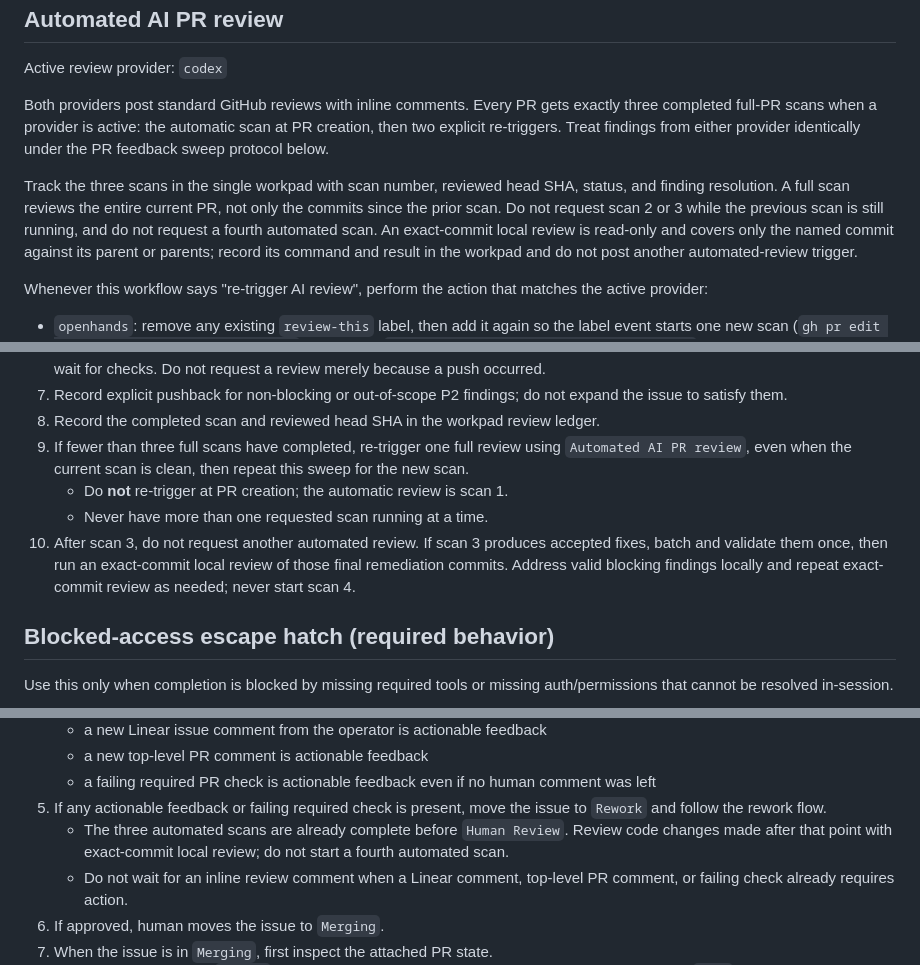
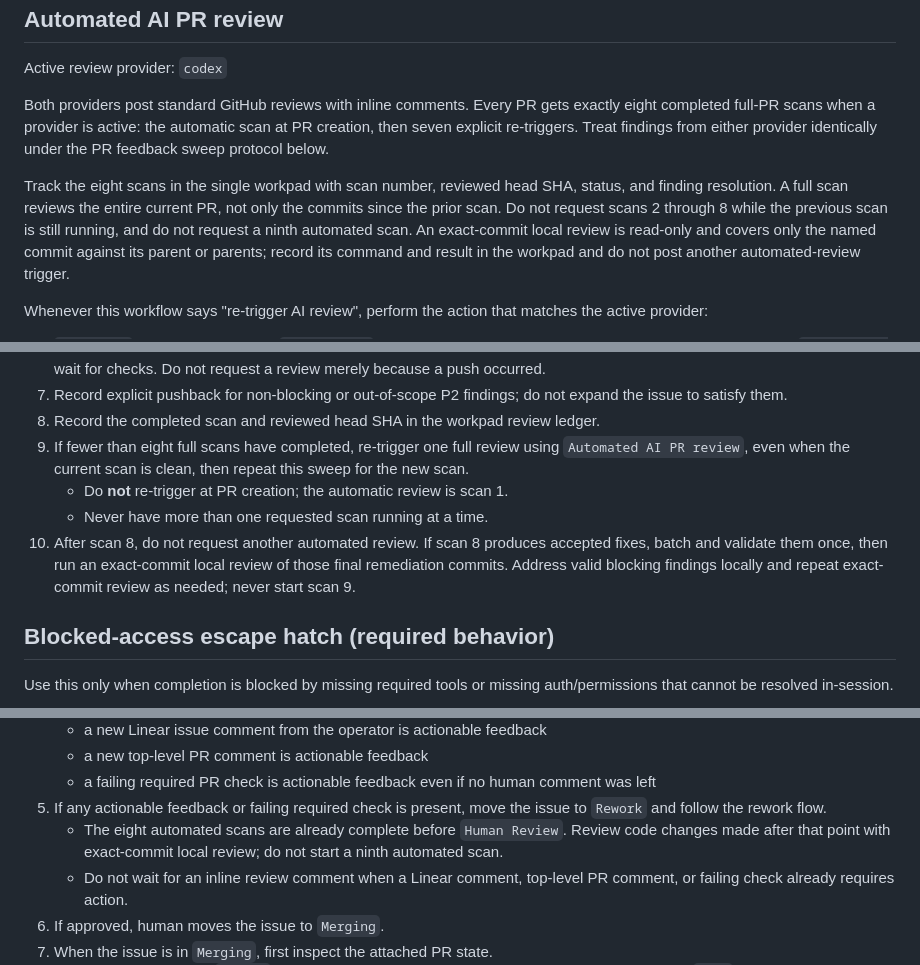
Before and after one commit to trilogy-group/engineering-behavior-observatory, a Markdown page: WORKFLOW.md, 3 parts joined by grey strips. Drawn GitHub-style.

Commit message:
docs(review): raise bounded review scans to eight

```diff
--- a/WORKFLOW.md
+++ b/WORKFLOW.md
@@ -232,14 +232,14 @@ Active review provider: `codex`
      https://github.com/kumanday/OpenSymphony/blob/main/docs/codex-code-review-setup.md -->
 
 Both providers post standard GitHub reviews with inline comments. Every PR gets
-exactly three completed full-PR scans when a provider is active: the automatic
-scan at PR creation, then two explicit re-triggers. Treat findings from either
+exactly eight completed full-PR scans when a provider is active: the automatic
+scan at PR creation, then seven explicit re-triggers. Treat findings from either
 provider identically under the PR feedback sweep protocol below.
 
-Track the three scans in the single workpad with scan number, reviewed head SHA,
+Track the eight scans in the single workpad with scan number, reviewed head SHA,
 status, and finding resolution. A full scan reviews the entire current PR, not
-only the commits since the prior scan. Do not request scan 2 or 3 while the
-previous scan is still running, and do not request a fourth automated scan.
+only the commits since the prior scan. Do not request scans 2 through 8 while the
+previous scan is still running, and do not request a ninth automated scan.
 An exact-commit local review is read-only and covers only the named commit
 against its parent or parents; record its command and result in the workpad and
 do not post another automated-review trigger.
@@ -320,15 +320,15 @@ When a ticket has an attached PR, run this protocol before moving to `Human Revi
    Do not request a review merely because a push occurred.
 7. Record explicit pushback for non-blocking or out-of-scope P2 findings; do not expand the issue to satisfy them.
 8. Record the completed scan and reviewed head SHA in the workpad review ledger.
-9. If fewer than three full scans have completed, re-trigger one full review
+9. If fewer than eight full scans have completed, re-trigger one full review
    using `Automated AI PR review`, even when the current scan is clean, then
    repeat this sweep for the new scan.
    - Do **not** re-trigger at PR creation; the automatic review is scan 1.
    - Never have more than one requested scan running at a time.
-10. After scan 3, do not request another automated review. If scan 3 produces
+10. After scan 8, do not request another automated review. If scan 8 produces
     accepted fixes, batch and validate them once, then run an exact-commit local
     review of those final remediation commits. Address valid blocking findings
-    locally and repeat exact-commit review as needed; never start scan 4.
+    locally and repeat exact-commit review as needed; never start scan 9.
 
 ## Blocked-access escape hatch (required behavior)
 
@@ -409,9 +409,9 @@ Use this only when completion is blocked by missing required tools or missing au
    - a new top-level PR comment is actionable feedback
    - a failing required PR check is actionable feedback even if no human comment was left
 5. If any actionable feedback or failing required check is present, move the issue to `Rework` and follow the rework flow.
-   - The three automated scans are already complete before `Human Review`.
+   - The eight automated scans are already complete before `Human Review`.
      Review code changes made after that point with exact-commit local review;
-     do not start a fourth automated scan.
+     do not start a ninth automated scan.
    - Do not wait for an inline review comment when a Linear comment, top-level PR comment, or failing check already requires action.
 6. If approved, human moves the issue to `Merging`.
 7. When the issue is in `Merging`, first inspect the attached PR state.
```
Also changed, not shown: other parts of WORKFLOW.md (+6 -6 lines), AGENTS.md (+3 -3 lines), 1 other file.
